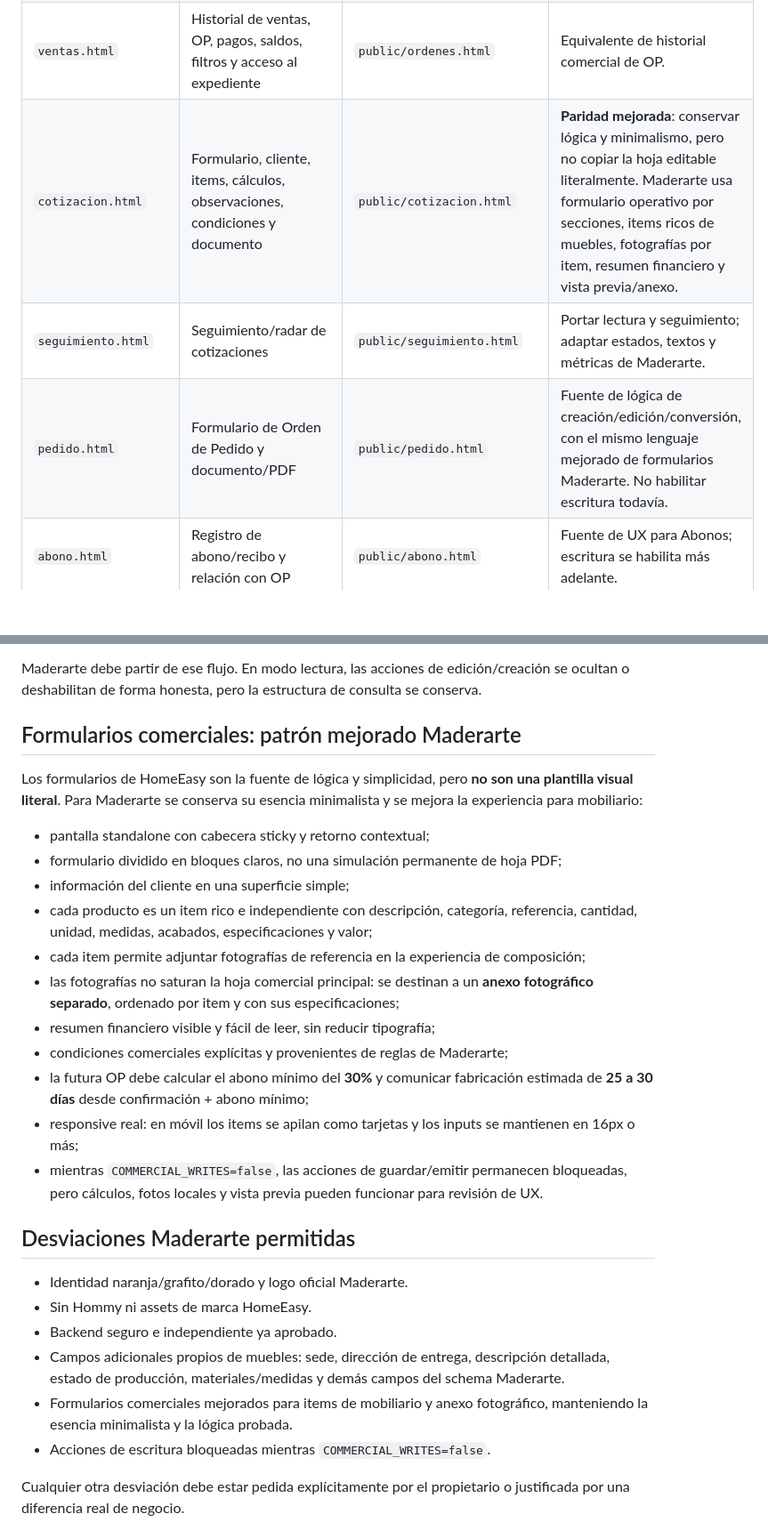
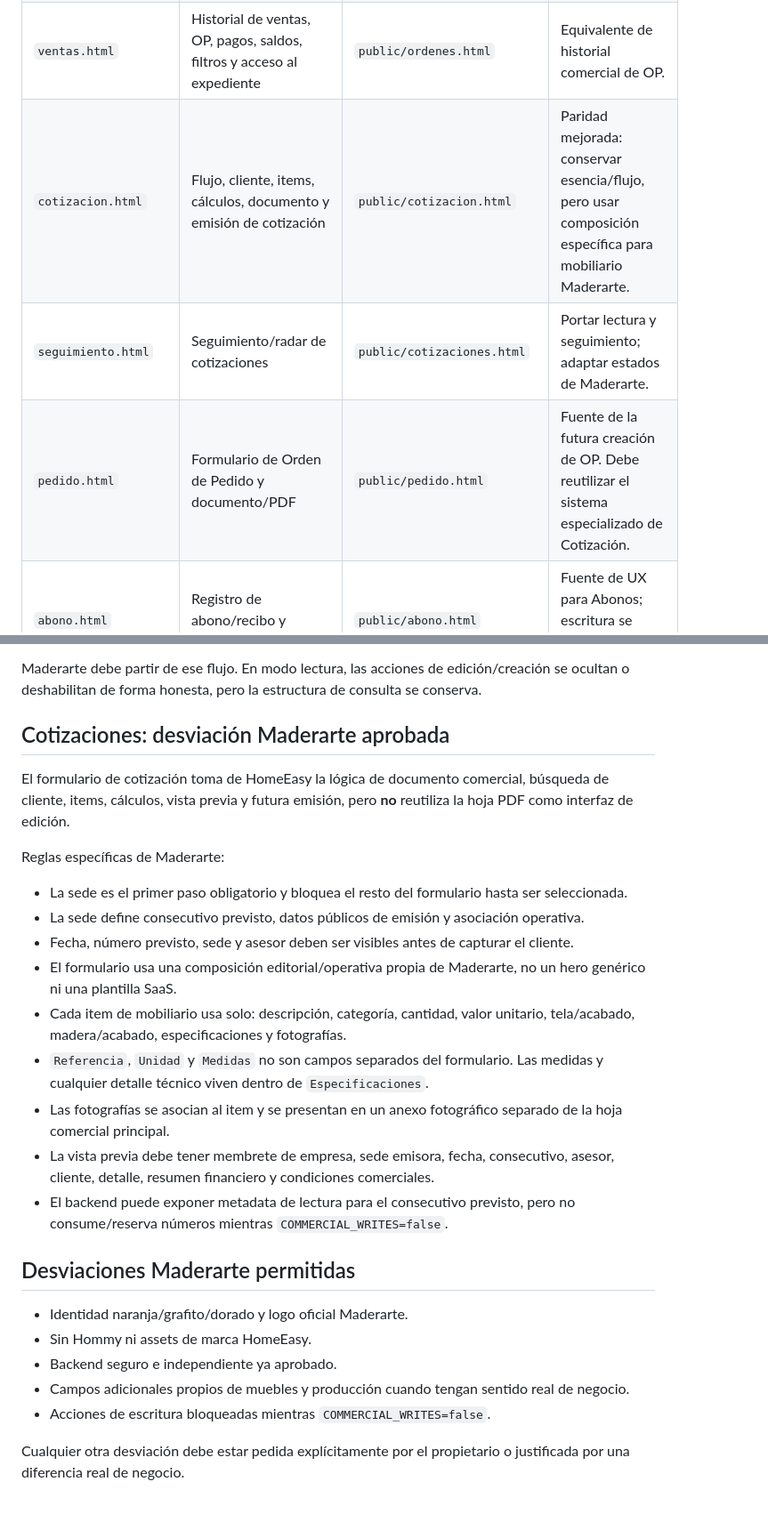
Before and after one commit to alejoherrera05-del/Maderarte-App, a Markdown page: docs/HOMEEASY_PARITY_MAP.md, 2 parts joined by grey strips. Shown at 89% size. Rendered like a GitHub page; blank space fills up the shorter version.

Commit message:
docs: record specialized Maderarte quote composition

```diff
--- a/docs/HOMEEASY_PARITY_MAP.md
+++ b/docs/HOMEEASY_PARITY_MAP.md
@@ -15,9 +15,9 @@ No se copian datos, URLs privadas, IDs, credenciales, PDFs, cachés, mascota Hom
 | `index.html` | Inicio editorial, acciones superiores, hero, navegación agrupada, bottom sheets, campana, footer | `public/index.html` | Mantener estructura HomeEasy; adaptar banner, logo, colores y controles explícitamente aprobados para Maderarte. |
 | `clientes.html` | Buscar cliente → transición → expediente → Órdenes/Cotizaciones → pagos/PDF/acciones | `public/clientes.html` | Debe portar el flujo real de HomeEasy. No convertir en tabla CRUD genérica. |
 | `ventas.html` | Historial de ventas, OP, pagos, saldos, filtros y acceso al expediente | `public/ordenes.html` | Equivalente de historial comercial de OP. |
-| `cotizacion.html` | Formulario, cliente, items, cálculos, observaciones, condiciones y documento | `public/cotizacion.html` | **Paridad mejorada**: conservar lógica y minimalismo, pero no copiar la hoja editable literalmente. Maderarte usa formulario operativo por secciones, items ricos de muebles, fotografías por item, resumen financiero y vista previa/anexo. |
-| `seguimiento.html` | Seguimiento/radar de cotizaciones | `public/seguimiento.html` | Portar lectura y seguimiento; adaptar estados, textos y métricas de Maderarte. |
-| `pedido.html` | Formulario de Orden de Pedido y documento/PDF | `public/pedido.html` | Fuente de lógica de creación/edición/conversión, con el mismo lenguaje mejorado de formularios Maderarte. No habilitar escritura todavía. |
+| `cotizacion.html` | Flujo, cliente, items, cálculos, documento y emisión de cotización | `public/cotizacion.html` | Paridad mejorada: conservar esencia/flujo, pero usar composición específica para mobiliario Maderarte. |
+| `seguimiento.html` | Seguimiento/radar de cotizaciones | `public/cotizaciones.html` | Portar lectura y seguimiento; adaptar estados de Maderarte. |
+| `pedido.html` | Formulario de Orden de Pedido y documento/PDF | `public/pedido.html` | Fuente de la futura creación de OP. Debe reutilizar el sistema especializado de Cotización. |
 | `abono.html` | Registro de abono/recibo y relación con OP | `public/abono.html` | Fuente de UX para Abonos; escritura se habilita más adelante. |
 | `documentos.html` | Centro documental | `public/documentos.html` | Portar patrón cuando llegue el módulo de documentos. |
 | `calendario.html` | Agenda, eventos, recordatorios y navegación desde campana | `public/agenda.html` | Fuente para Agenda y notificaciones reales. |
@@ -56,29 +56,28 @@ La versión actual de HomeEasy usa dos momentos claros:
 
 Maderarte debe partir de ese flujo. En modo lectura, las acciones de edición/creación se ocultan o deshabilitan de forma honesta, pero la estructura de consulta se conserva.
 
-## Formularios comerciales: patrón mejorado Maderarte
+## Cotizaciones: desviación Maderarte aprobada
 
-Los formularios de HomeEasy son la fuente de lógica y simplicidad, pero **no son una plantilla visual literal**. Para Maderarte se conserva su esencia minimalista y se mejora la experiencia para mobiliario:
+El formulario de cotización toma de HomeEasy la lógica de documento comercial, búsqueda de cliente, items, cálculos, vista previa y futura emisión, pero **no** reutiliza la hoja PDF como interfaz de edición.
 
-- pantalla standalone con cabecera sticky y retorno contextual;
-- formulario dividido en bloques claros, no una simulación permanente de hoja PDF;
-- información del cliente en una superficie simple;
-- cada producto es un item rico e independiente con descripción, categoría, referencia, cantidad, unidad, medidas, acabados, especificaciones y valor;
-- cada item permite adjuntar fotografías de referencia en la experiencia de composición;
-- las fotografías no saturan la hoja comercial principal: se destinan a un **anexo fotográfico separado**, ordenado por item y con sus especificaciones;
-- resumen financiero visible y fácil de leer, sin reducir tipografía;
-- condiciones comerciales explícitas y provenientes de reglas de Maderarte;
-- la futura OP debe calcular el abono mínimo del **30%** y comunicar fabricación estimada de **25 a 30 días** desde confirmación + abono mínimo;
-- responsive real: en móvil los items se apilan como tarjetas y los inputs se mantienen en 16px o más;
-- mientras `COMMERCIAL_WRITES=false`, las acciones de guardar/emitir permanecen bloqueadas, pero cálculos, fotos locales y vista previa pueden funcionar para revisión de UX.
+Reglas específicas de Maderarte:
+
+- La sede es el primer paso obligatorio y bloquea el resto del formulario hasta ser seleccionada.
+- La sede define consecutivo previsto, datos públicos de emisión y asociación operativa.
+- Fecha, número previsto, sede y asesor deben ser visibles antes de capturar el cliente.
+- El formulario usa una composición editorial/operativa propia de Maderarte, no un hero genérico ni una plantilla SaaS.
+- Cada item de mobiliario usa solo: descripción, categoría, cantidad, valor unitario, tela/acabado, madera/acabado, especificaciones y fotografías.
+- `Referencia`, `Unidad` y `Medidas` no son campos separados del formulario. Las medidas y cualquier detalle técnico viven dentro de `Especificaciones`.
+- Las fotografías se asocian al item y se presentan en un anexo fotográfico separado de la hoja comercial principal.
+- La vista previa debe tener membrete de empresa, sede emisora, fecha, consecutivo, asesor, cliente, detalle, resumen financiero y condiciones comerciales.
+- El backend puede exponer metadata de lectura para el consecutivo previsto, pero no consume/reserva números mientras `COMMERCIAL_WRITES=false`.
 
 ## Desviaciones Maderarte permitidas
 
 - Identidad naranja/grafito/dorado y logo oficial Maderarte.
 - Sin Hommy ni assets de marca HomeEasy.
 - Backend seguro e independiente ya aprobado.
-- Campos adicionales propios de muebles: sede, dirección de entrega, descripción detallada, estado de producción, materiales/medidas y demás campos del schema Maderarte.
-- Formularios comerciales mejorados para items de mobiliario y anexo fotográfico, manteniendo la esencia minimalista y la lógica probada.
+- Campos adicionales propios de muebles y producción cuando tengan sentido real de negocio.
 - Acciones de escritura bloqueadas mientras `COMMERCIAL_WRITES=false`.
 
 Cualquier otra desviación debe estar pedida explícitamente por el propietario o justificada por una diferencia real de negocio.
```
